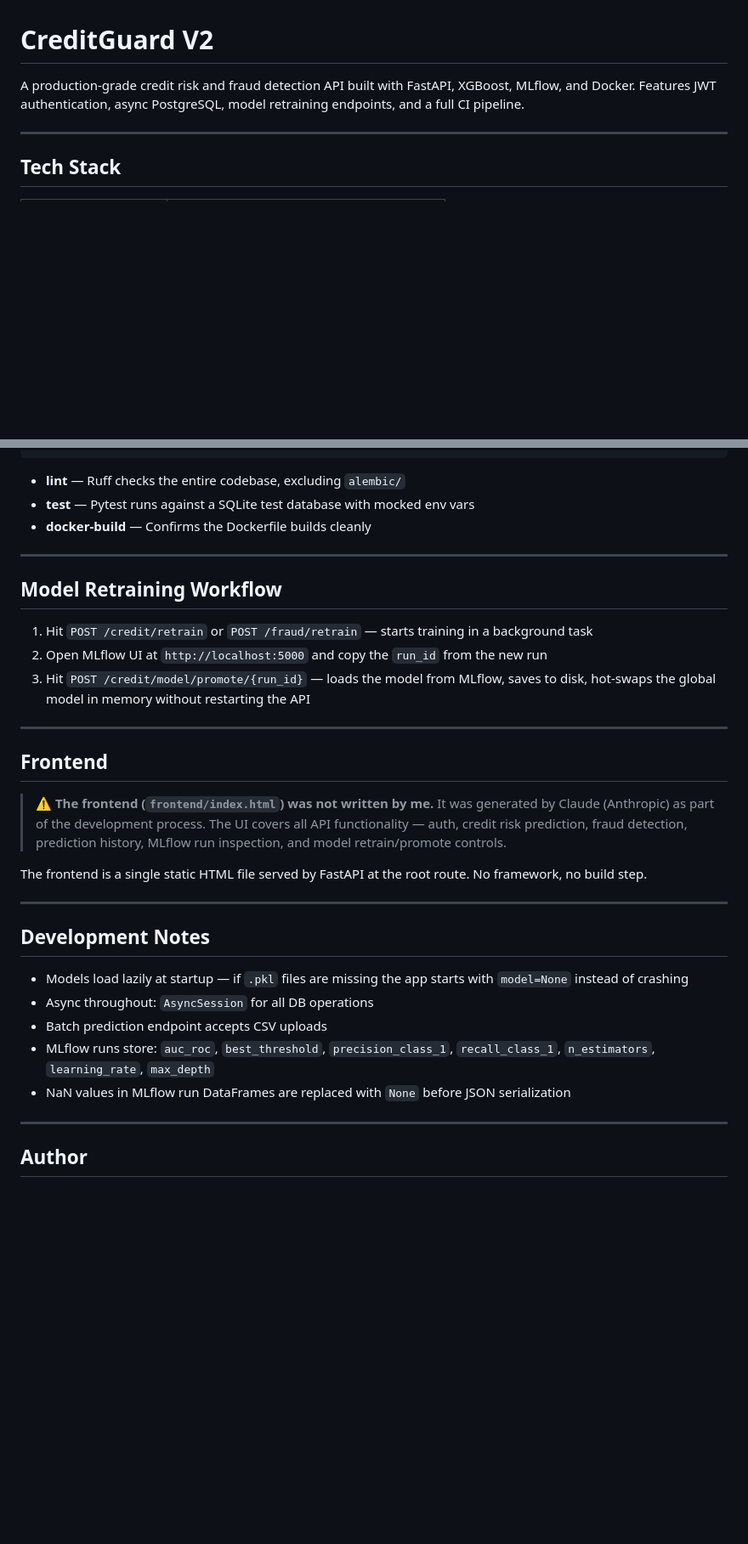
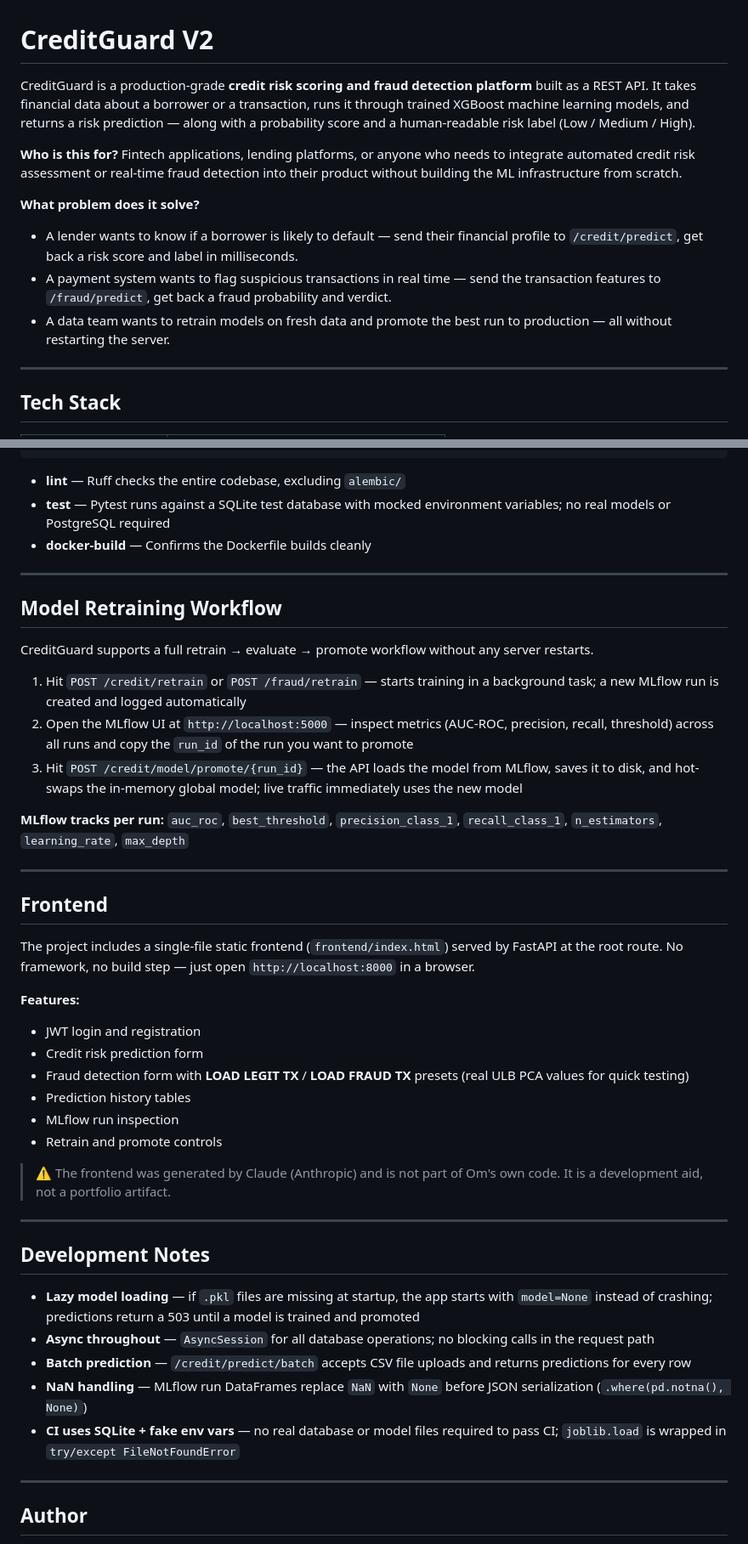
Before and after one commit to omsingh-19/CreditGuard, a Markdown page: README.md, 2 parts joined by grey strips. Shown at 85% size. GitHub-like rendering; blank space fills up the shorter version.

````diff
--- a/README.md
+++ b/README.md
@@ -1,6 +1,13 @@
 # CreditGuard V2
 
-A production-grade credit risk and fraud detection API built with FastAPI, XGBoost, MLflow, and Docker. Features JWT authentication, async PostgreSQL, model retraining endpoints, and a full CI pipeline.
+CreditGuard is a production-grade **credit risk scoring and fraud detection platform** built as a REST API. It takes financial data about a borrower or a transaction, runs it through trained XGBoost machine learning models, and returns a risk prediction — along with a probability score and a human-readable risk label (Low / Medium / High).
+
+**Who is this for?** Fintech applications, lending platforms, or anyone who needs to integrate automated credit risk assessment or real-time fraud detection into their product without building the ML infrastructure from scratch.
+
+**What problem does it solve?**
+- A lender wants to know if a borrower is likely to default — send their financial profile to `/credit/predict`, get back a risk score and label in milliseconds.
+- A payment system wants to flag suspicious transactions in real time — send the transaction features to `/fraud/predict`, get back a fraud probability and verdict.
+- A data team wants to retrain models on fresh data and promote the best run to production — all without restarting the server.
 
 ---
 
@@ -181,34 +204,46 @@ push to main
 ```
 
 - **lint** — Ruff checks the entire codebase, excluding `alembic/`
-- **test** — Pytest runs against a SQLite test database with mocked env vars
+- **test** — Pytest runs against a SQLite test database with mocked environment variables; no real models or PostgreSQL required
 - **docker-build** — Confirms the Dockerfile builds cleanly
 
 ---
 
 ## Model Retraining Workflow
 
-1. Hit `POST /credit/retrain` or `POST /fraud/retrain` — starts training in a background task
-2. Open MLflow UI at `http://localhost:5000` and copy the `run_id` from the new run
-3. Hit `POST /credit/model/promote/{run_id}` — loads the model from MLflow, saves to disk, hot-swaps the global model in memory without restarting the API
+CreditGuard supports a full retrain → evaluate → promote workflow without any server restarts.
+
+1. Hit `POST /credit/retrain` or `POST /fraud/retrain` — starts training in a background task; a new MLflow run is created and logged automatically
+2. Open the MLflow UI at `http://localhost:5000` — inspect metrics (AUC-ROC, precision, recall, threshold) across all runs and copy the `run_id` of the run you want to promote
+3. Hit `POST /credit/model/promote/{run_id}` — the API loads the model from MLflow, saves it to disk, and hot-swaps the in-memory global model; live traffic immediately uses the new model
+
+**MLflow tracks per run:** `auc_roc`, `best_threshold`, `precision_class_1`, `recall_class_1`, `n_estimators`, `learning_rate`, `max_depth`
 
 ---
 
 ## Frontend
 
-> ⚠️ **The frontend (`frontend/index.html`) was not written by me.** It was generated by Claude (Anthropic) as part of the development process. The UI covers all API functionality — auth, credit risk prediction, fraud detection, prediction history, MLflow run inspection, and model retrain/promote controls.
+The project includes a single-file static frontend (`frontend/index.html`) served by FastAPI at the root route. No framework, no build step — just open `http://localhost:8000` in a browser.
 
-The frontend is a single static HTML file served by FastAPI at the root route. No framework, no build step.
+**Features:**
+- JWT login and registration
+- Credit risk prediction form
+- Fraud detection form with **LOAD LEGIT TX** / **LOAD FRAUD TX** presets (real ULB PCA values for quick testing)
+- Prediction history tables
+- MLflow run inspection
+- Retrain and promote controls
+
+> ⚠️ The frontend was generated by Claude (Anthropic) and is not part of Om's own code. It is a development aid, not a portfolio artifact.
 
 ---
 
 ## Development Notes
 
-- Models load lazily at startup — if `.pkl` files are missing the app starts with `model=None` instead of crashing
-- Async throughout: `AsyncSession` for all DB operations
-- Batch prediction endpoint accepts CSV uploads
-- MLflow runs store: `auc_roc`, `best_threshold`, `precision_class_1`, `recall_class_1`, `n_estimators`, `learning_rate`, `max_depth`
-- NaN values in MLflow run DataFrames are replaced with `None` before JSON serialization
+- **Lazy model loading** — if `.pkl` files are missing at startup, the app starts with `model=None` instead of crashing; predictions return a 503 until a model is trained and promoted
+- **Async throughout** — `AsyncSession` for all database operations; no blocking calls in the request path
+- **Batch prediction** — `/credit/predict/batch` accepts CSV file uploads and returns predictions for every row
+- **NaN handling** — MLflow run DataFrames replace `NaN` with `None` before JSON serialization (`.where(pd.notna(), None)`)
+- **CI uses SQLite + fake env vars** — no real database or model files required to pass CI; `joblib.load` is wrapped in `try/except FileNotFoundError`
 
 ---
 
````
Also changed, not shown: other parts of README.md (+49 -33 lines).
